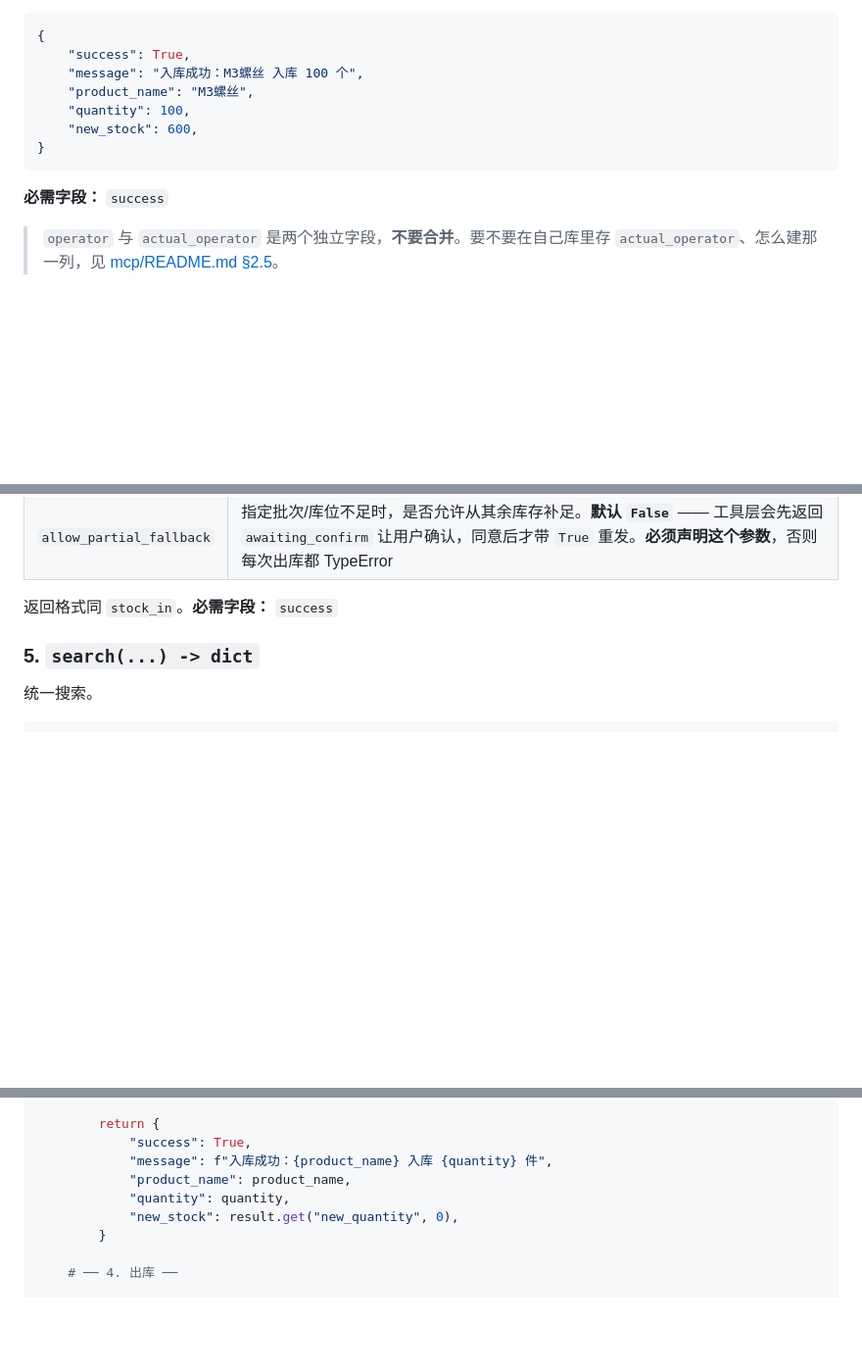
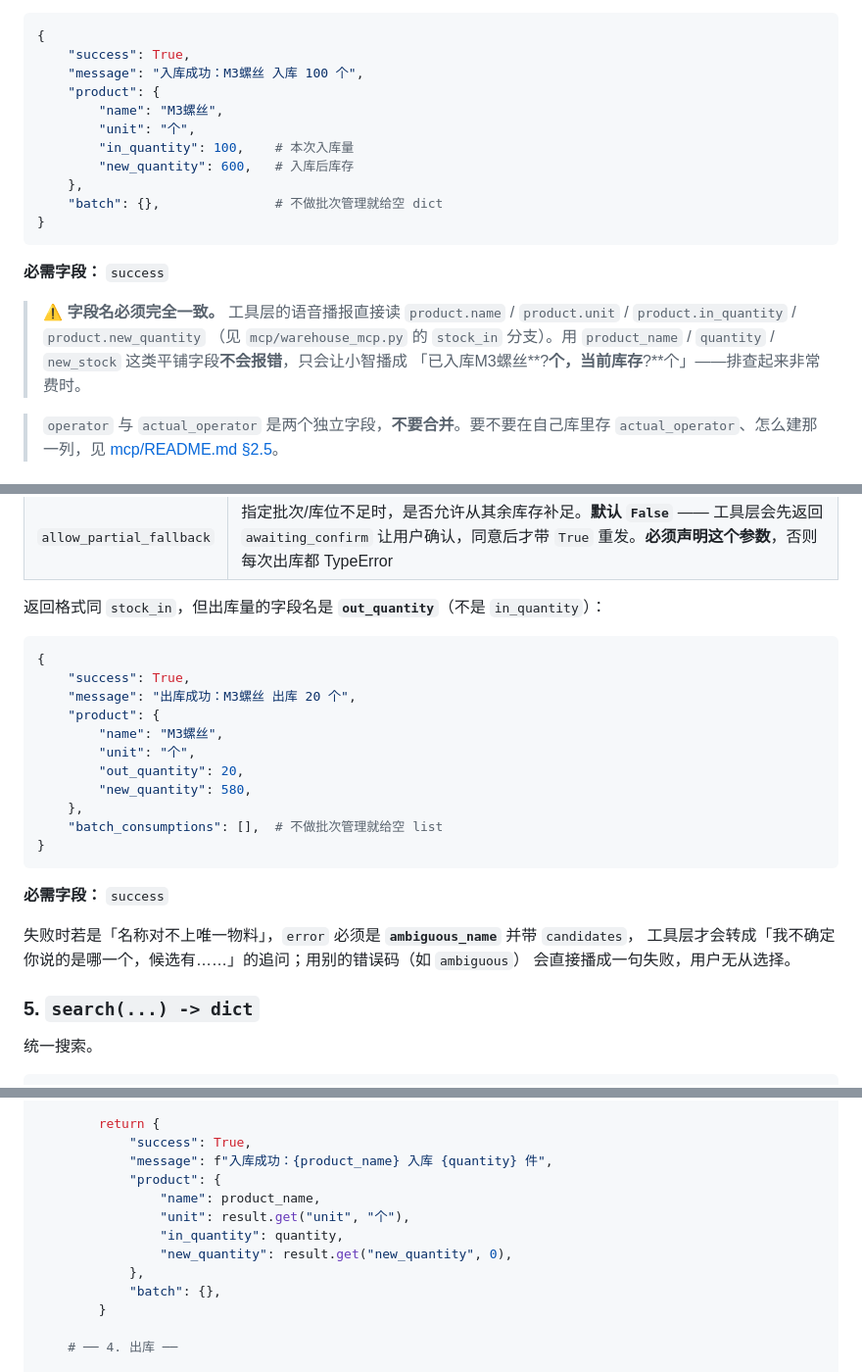
Before and after one commit to suharvest/warehouse_system, a Markdown page: docs/WMS_Provider_Development.md, 3 parts joined by grey strips. Shown at 98% size. Rendered like a GitHub page; blank space fills up the shorter version.

Commit message:
docs(provider): 修正 stock_in/stock_out 返回格式，与工具层实际读取的字段对齐
文档（含「完整示例」里的 AcmeWMS）写的是平铺的
product_name / quantity / new_stock，但 mcp/warehouse_mcp.py 的 slim 响应
构造器读的是 product.name / product.unit / product.in_quantity /
product.out_quantity / product.new_quantity。照文档实现的 Provider 不会报错，
只会让小智播成「已入库矿泉水?瓶，当前库存?瓶」，排查成本很高。

- stock_in / stock_out 返回格式改为嵌套 product 结构，并补 out_quantity 说明
- 补充歧义错误码必须是 ambiguous_name（不是 ambiguous）才会转成追问
- 同步修正完整示例中两处返回值

Co-Authored-By: Claude Opus 5 (1M context) <noreply@anthropic.com>

````diff
--- a/docs/WMS_Provider_Development.md
+++ b/docs/WMS_Provider_Development.md
@@ -276,13 +276,23 @@ def stock_in(self, product_name, quantity, reason_category, reason_note,
 {
     "success": True,
     "message": "入库成功：M3螺丝 入库 100 个",
-    "product_name": "M3螺丝",
-    "quantity": 100,
-    "new_stock": 600,
+    "product": {
+        "name": "M3螺丝",
+        "unit": "个",
+        "in_quantity": 100,    # 本次入库量
+        "new_quantity": 600,   # 入库后库存
+    },
+    "batch": {},               # 不做批次管理就给空 dict
 }
 ```
 
 **必需字段：** `success`
+
+> ⚠️ **字段名必须完全一致。** 工具层的语音播报直接读
+> `product.name` / `product.unit` / `product.in_quantity` / `product.new_quantity`
+> （见 `mcp/warehouse_mcp.py` 的 `stock_in` 分支）。用 `product_name` / `quantity` /
+> `new_stock` 这类平铺字段**不会报错**，只会让小智播成
+> 「已入库M3螺丝**?**个，当前库存**?**个」——排查起来非常费时。
 
 > `operator` 与 `actual_operator` 是两个独立字段，**不要合并**。要不要在自己库里存 `actual_operator`、怎么建那一列，见 [mcp/README.md §2.5](../mcp/README.md)。
 
@@ -306,7 +316,27 @@ def stock_out(self, product_name, quantity, reason_category, reason_note,
 | `location_fuzzy` | 对 `location` 做作用域模糊匹配（仅 MCP 调用时为 `True`） |
 | `allow_partial_fallback` | 指定批次/库位不足时，是否允许从其余库存补足。**默认 `False`** —— 工具层会先返回 `awaiting_confirm` 让用户确认，同意后才带 `True` 重发。**必须声明这个参数**，否则每次出库都 TypeError |
 
-返回格式同 `stock_in`。**必需字段：** `success`
+返回格式同 `stock_in`，但出库量的字段名是 **`out_quantity`**（不是 `in_quantity`）：
+
+```python
+{
+    "success": True,
+    "message": "出库成功：M3螺丝 出库 20 个",
+    "product": {
+        "name": "M3螺丝",
+        "unit": "个",
+        "out_quantity": 20,
+        "new_quantity": 580,
+    },
+    "batch_consumptions": [],  # 不做批次管理就给空 list
+}
+```
+
+**必需字段：** `success`
+
+失败时若是「名称对不上唯一物料」，`error` 必须是 **`ambiguous_name`** 并带 `candidates`，
+工具层才会转成「我不确定你说的是哪一个，候选有……」的追问；用别的错误码（如 `ambiguous`）
+会直接播成一句失败，用户无从选择。
 
 ### 5. `search(...) -> dict`
 
@@ -538,9 +568,13 @@ class AcmeWmsProvider(BaseProvider):
         return {
             "success": True,
             "message": f"入库成功：{product_name} 入库 {quantity} 件",
-            "product_name": product_name,
-            "quantity": quantity,
-            "new_stock": result.get("new_quantity", 0),
+            "product": {
+                "name": product_name,
+                "unit": result.get("unit", "个"),
+                "in_quantity": quantity,
+                "new_quantity": result.get("new_quantity", 0),
+            },
+            "batch": {},
         }
 
     # ── 4. 出库 ──
````
Also changed, not shown: other parts of docs/WMS_Provider_Development.md (+7 -3 lines).
